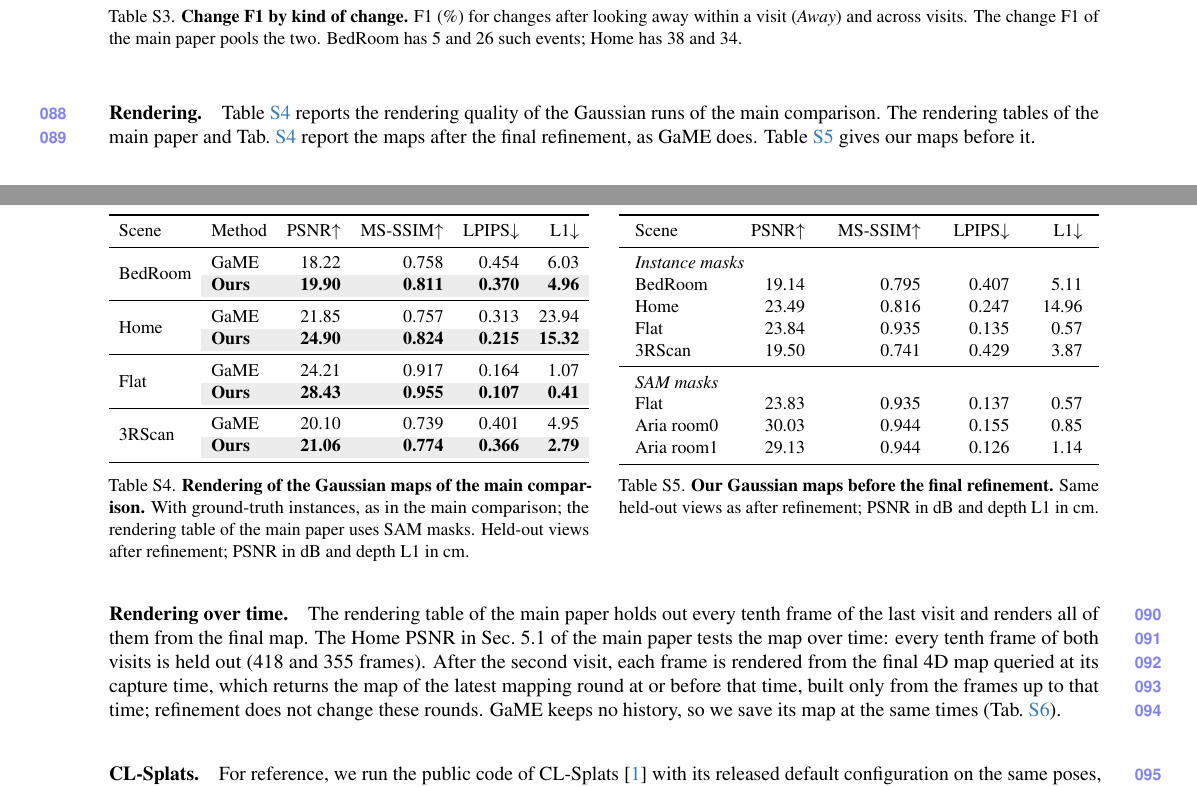
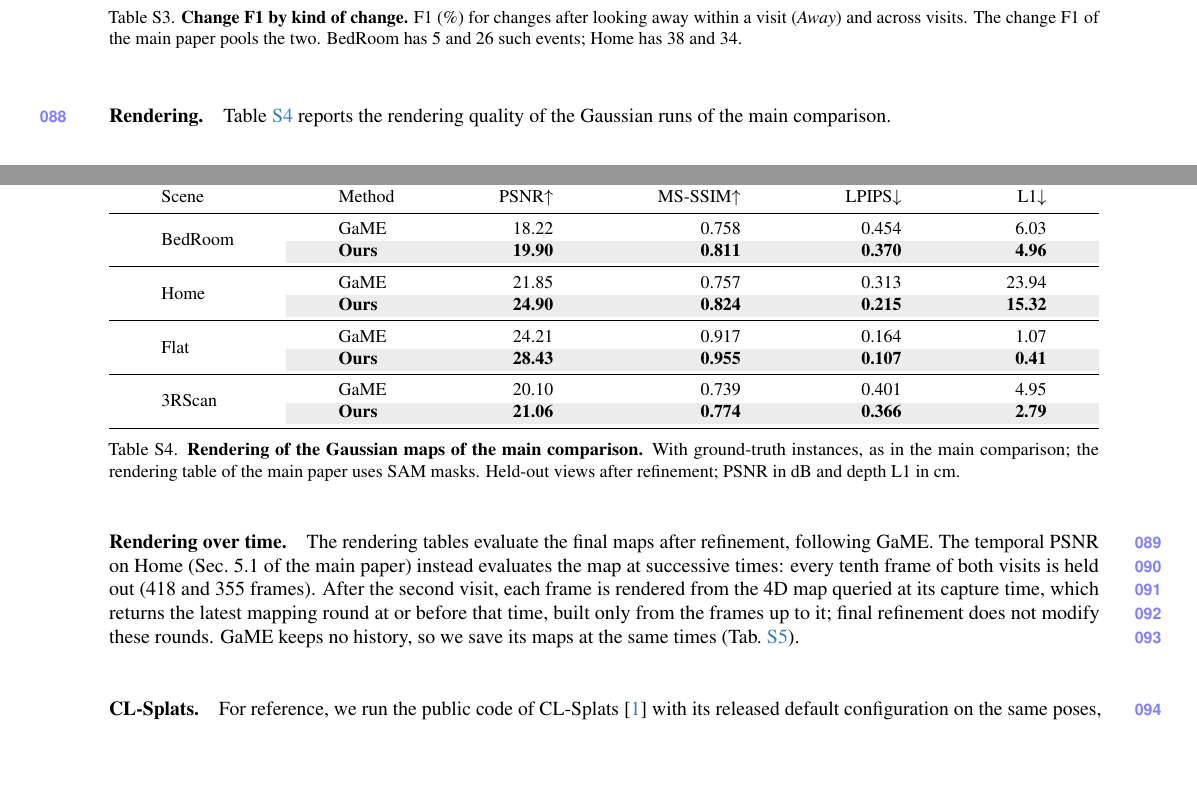
Before and after one commit to giltchcity/myncv---rpsl---daicma, a LaTeX document (manuscript/experiments_supplement.tex): two parts of pages 4 and 5 of 9, joined at a grey line, cut so that both start at the same text, the shorter picture padded with empty space. Compiled offline with pdfLaTeX.

Commit message:
Supplement Sec. D: renderings after refinement only; why the temporal PSNR reads the mapping rounds
- The table of our maps before the final refinement and its sentence removed;
  Tab. S4 stands alone.
- Rendering over time: the rendering tables evaluate the refined final maps,
  as GaME does; the temporal PSNR on Home queries the 4D map at each capture
  time, whose rounds are built from the frames up to them and are not
  modified by the final refinement.

Co-Authored-By: Claude Opus 5.5 <noreply@anthropic.com>

```diff
--- a/manuscript/experiments_supplement.tex
+++ b/manuscript/experiments_supplement.tex
@@ -308,11 +308,9 @@
 
 \paragraph{Rendering.}
 \Cref{tab:supp_instance_rendering} reports the rendering quality of the Gaussian runs of the main comparison.
-The rendering tables of the main paper and \cref{tab:supp_instance_rendering} report the maps after the final
-refinement, as GaME does. \Cref{tab:supp_before_refinement} gives our maps before it.
 
 \begin{table}[H]
-\tablepair{%
+\centering
 \small
 \setlength{\tabcolsep}{3pt}
 \def\resultrows{
@@ -331,42 +329,21 @@
 \sbox0{\begin{tabular}{llrrrr}\resultrows\end{tabular}}
 \setlength{\tabcolsep}{\dimexpr\tabcolsep+(\linewidth-\wd0)/12\relax}
 \begin{tabular}{llrrrr}\resultrows\end{tabular}
-}{%
+\vspace{-2mm}
 \caption{\textbf{Rendering of the Gaussian maps of the main comparison.} With ground-truth instances, as in the main
 comparison; the rendering table of the main paper uses SAM masks. Held-out views after refinement;
 PSNR in dB and depth L1 in cm.}
-\label{tab:supp_instance_rendering}}{%
-\small
-\setlength{\tabcolsep}{3pt}
-\def\resultrows{
-\toprule
-Scene & PSNR$\uparrow$ & MS-SSIM$\uparrow$ & LPIPS$\downarrow$ & L1$\downarrow$ \\ \midrule
-\multicolumn{5}{l}{\textit{Instance masks}} \\
-BedRoom & 19.14 & 0.795 & 0.407 & 5.11 \\
-Home & 23.49 & 0.816 & 0.247 & 14.96 \\
-Flat & 23.84 & 0.935 & 0.135 & 0.57 \\
-3RScan & 19.50 & 0.741 & 0.429 & 3.87 \\ \midrule
-\multicolumn{5}{l}{\textit{SAM masks}} \\
-Flat & 23.83 & 0.935 & 0.137 & 0.57 \\
-Aria room0 & 30.03 & 0.944 & 0.155 & 0.85 \\
-Aria room1 & 29.13 & 0.944 & 0.126 & 1.14 \\
-\bottomrule
-}
-\sbox0{\begin{tabular}{lrrrr}\resultrows\end{tabular}}
-\setlength{\tabcolsep}{\dimexpr\tabcolsep+(\linewidth-\wd0)/10\relax}
-\begin{tabular}{lrrrr}\resultrows\end{tabular}
-}{%
-\caption{\textbf{Our Gaussian maps before the final refinement.} Same held-out views as after refinement; PSNR in dB and depth L1 in cm.}
-\label{tab:supp_before_refinement}}
+\label{tab:supp_instance_rendering}
 \vspace{-2mm}
 \end{table}
 
 \paragraph{Rendering over time.}
-The rendering table of the main paper holds out every tenth frame of the last visit and renders all of them from the
-final map. The Home PSNR in Sec.~5.1 of the main paper tests the map over time: every tenth frame of both visits is held
-out (418 and 355 frames). After the second visit, each frame is rendered from the final 4D map queried at its capture
-time, which returns the map of the latest mapping round at or before that time, built only from the frames up to that time; refinement does not change these
-rounds. GaME keeps no history, so we save its map at the same times (\cref{tab:supp_heldout_history}).
+The rendering tables evaluate the final maps after refinement, following GaME. The temporal PSNR on Home
+(Sec.~5.1 of the main paper) instead evaluates the map at successive times: every tenth frame of both visits is held
+out (418 and 355 frames). After the second visit, each frame is rendered from the 4D map queried at its capture time,
+which returns the latest mapping round at or before that time, built only from the frames up to it; final refinement
+does not modify these rounds. GaME keeps no history, so we save its maps at the same times
+(\cref{tab:supp_heldout_history}).
 
 \paragraph{CL-Splats.}
 For reference, we run the public code of CL-Splats~\cite{Ackermann_2025_ICCV} with its
```
